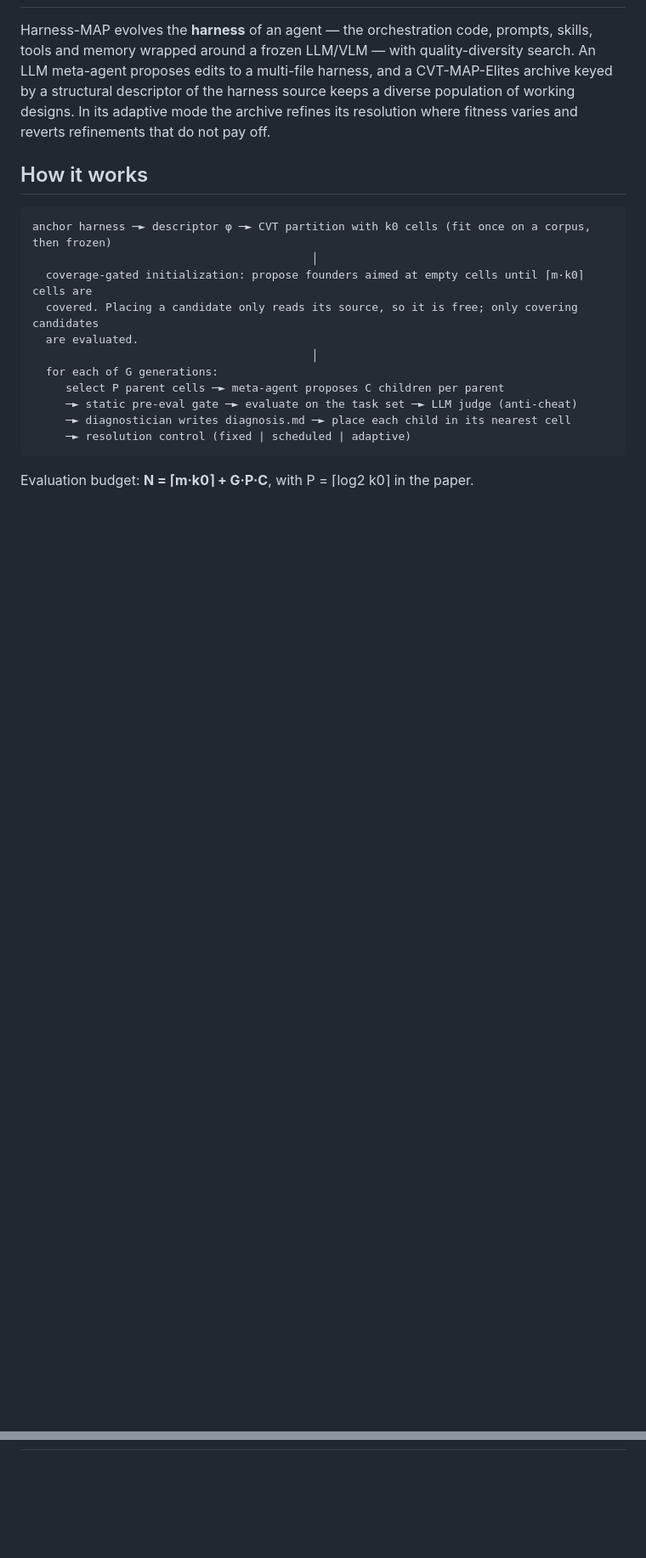
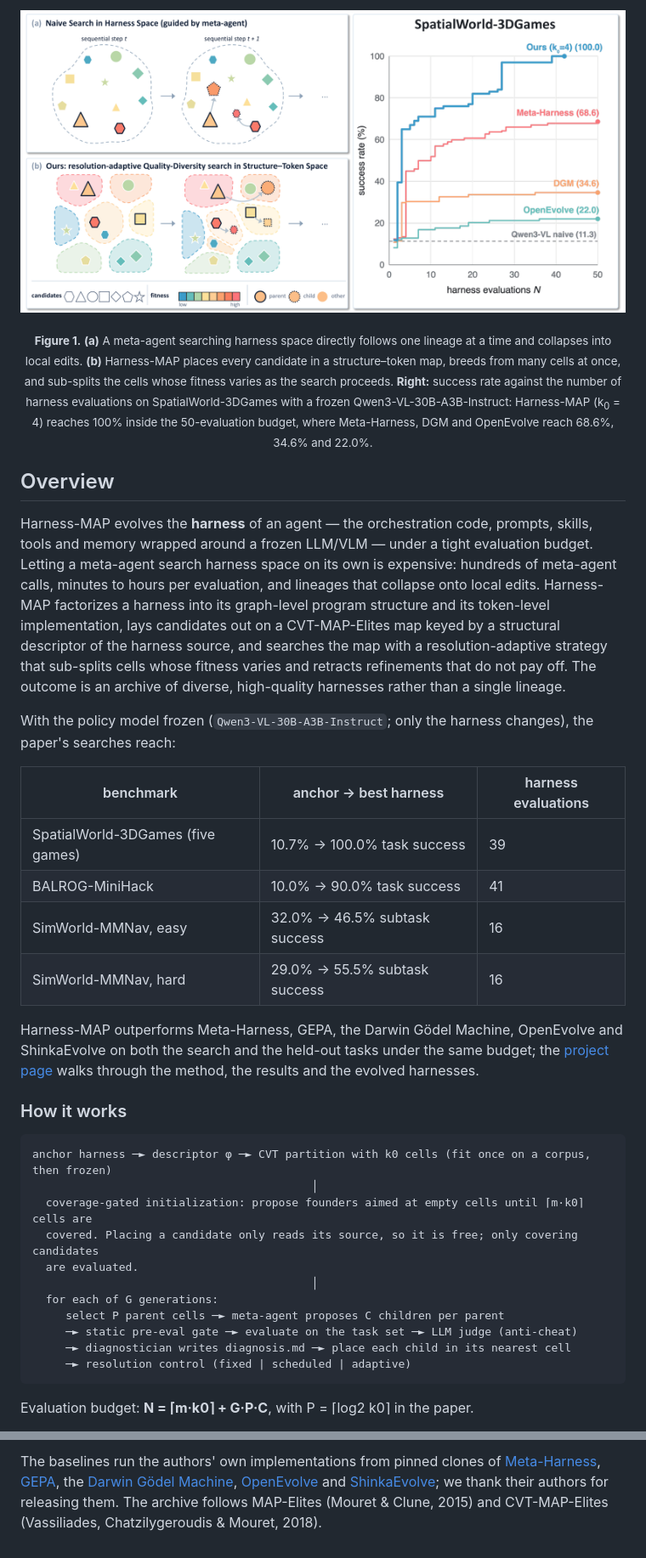
Before and after one commit to Harness-MAP/harness-map, a Markdown page: README.md, 2 parts joined by grey strips. Shown at 85% size. Drawn GitHub-style; pictures changed too: assets/teaser.png (added); blank space fills up the shorter version.

````diff
--- a/README.md
+++ b/README.md
@@ -2,11 +20,35 @@
+<p align="center"><img src="assets/teaser.png" alt="Left: naive search in harness space versus Harness-MAP's resolution-adaptive quality-diversity search in structure-token space. Right: success rate against harness evaluations on SpatialWorld-3DGames." width="100%"></p>
+
+<p align="center"><sub><b>Figure 1.</b> <b>(a)</b> A meta-agent searching harness space directly follows one lineage at a time and collapses into local edits. <b>(b)</b> Harness-MAP places every candidate in a structure–token map, breeds from many cells at once, and sub-splits the cells whose fitness varies as the search proceeds. <b>Right:</b> success rate against the number of harness evaluations on SpatialWorld-3DGames with a frozen Qwen3-VL-30B-A3B-Instruct: Harness-MAP (k<sub>0</sub> = 4) reaches 100% inside the 50-evaluation budget, where Meta-Harness, DGM and OpenEvolve reach 68.6%, 34.6% and 22.0%.</sub></p>
+
+## Overview
 
 Harness-MAP evolves the **harness** of an agent — the orchestration code, prompts, skills, tools and
-memory wrapped around a frozen LLM/VLM — with quality-diversity search. An LLM meta-agent proposes
-edits to a multi-file harness, and a CVT-MAP-Elites archive keyed by a structural descriptor of the
-harness source keeps a diverse population of working designs. In its adaptive mode the archive
-refines its resolution where fitness varies and reverts refinements that do not pay off.
+memory wrapped around a frozen LLM/VLM — under a tight evaluation budget. Letting a meta-agent search
+harness space on its own is expensive: hundreds of meta-agent calls, minutes to hours per
+evaluation, and lineages that collapse onto local edits. Harness-MAP factorizes a harness into its
+graph-level program structure and its token-level implementation, lays candidates out on a
+CVT-MAP-Elites map keyed by a structural descriptor of the harness source, and searches the map
+with a resolution-adaptive strategy that sub-splits cells whose fitness varies and retracts
+refinements that do not pay off. The outcome is an archive of diverse, high-quality harnesses
+rather than a single lineage.
 
-## How it works
+With the policy model frozen (`Qwen3-VL-30B-A3B-Instruct`; only the harness changes), the paper's
+searches reach:
+
+| benchmark | anchor → best harness | harness evaluations |
+|---|---|---|
+| SpatialWorld-3DGames (five games) | 10.7% → 100.0% task success | 39 |
+| BALROG-MiniHack | 10.0% → 90.0% task success | 41 |
+| SimWorld-MMNav, easy | 32.0% → 46.5% subtask success | 16 |
+| SimWorld-MMNav, hard | 29.0% → 55.5% subtask success | 16 |
+
+Harness-MAP outperforms Meta-Harness, GEPA, the Darwin Gödel Machine, OpenEvolve and ShinkaEvolve
+on both the search and the held-out tasks under the same budget; the
+[project page](https://harness-map.github.io/) walks through the method, the results and the
+evolved harnesses.
+
+### How it works
 
 ```
 anchor harness ─► descriptor φ ─► CVT partition with k0 cells (fit once on a corpus, then frozen)
@@ -447,0 +533,7 @@ summary. `run_benchmark.py` saves all of it as `result.json`.
+The baselines run the authors' own implementations from pinned clones of
+[Meta-Harness](https://github.com/stanford-iris-lab/meta-harness),
+[GEPA](https://github.com/gepa-ai/gepa), the [Darwin Gödel Machine](https://github.com/jennyzzt/dgm),
+[OpenEvolve](https://github.com/algorithmicsuperintelligence/openevolve) and
+[ShinkaEvolve](https://github.com/SakanaAI/shinkaevolve); we thank their authors for releasing
+them. The archive follows MAP-Elites (Mouret & Clune, 2015) and CVT-MAP-Elites (Vassiliades,
+Chatzilygeroudis & Mouret, 2018).
````
Also changed, not shown: other parts of README.md (+171 -110 lines), examples/spatialworld_games/README.md (+1 -1 lines), 4 other files.
